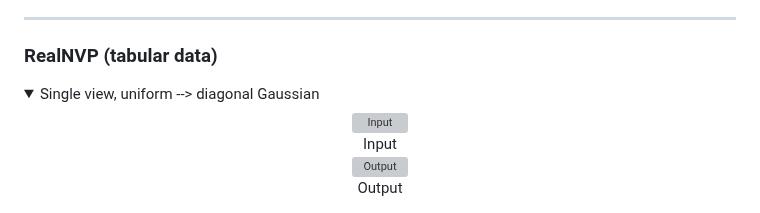
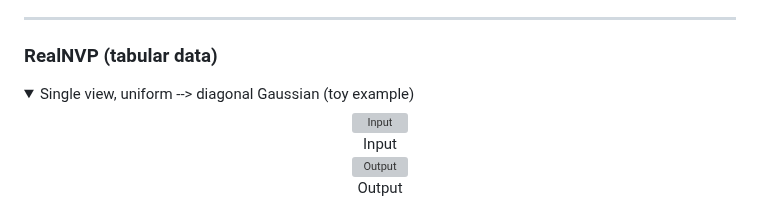
Before and after one commit to ntustison/LAMNrFlows, a Markdown page: README.md, the part around the change. Drawn GitHub-style; folded sections open; grey boxes are pictures that could not be loaded.

Commit message:
Update summary for RealNVP toy example

```diff
--- a/README.md
+++ b/README.md
@@ -8,7 +8,7 @@ We introduce Latent-Aligned Multiview Normalizing (LAMNr) Flows, a general frame
 ### RealNVP (tabular data)
 
 <details>
-<summary>Single view, uniform --> diagonal Gaussian</summary>
+<summary>Single view, uniform --> diagonal Gaussian (toy example)</summary>
 
 
 
```
